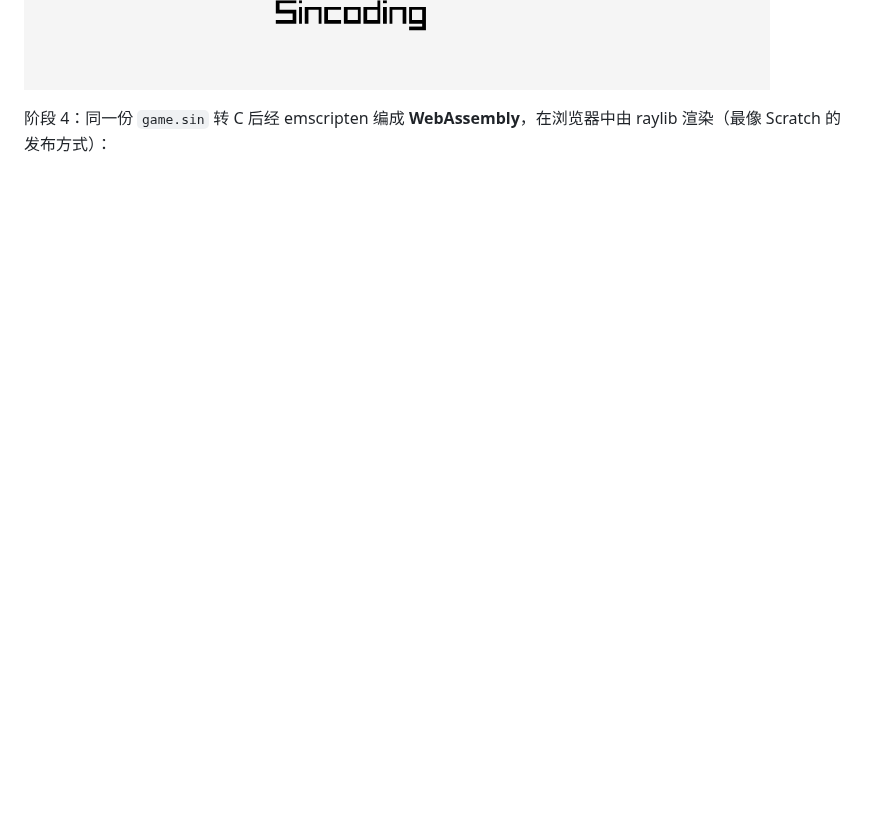
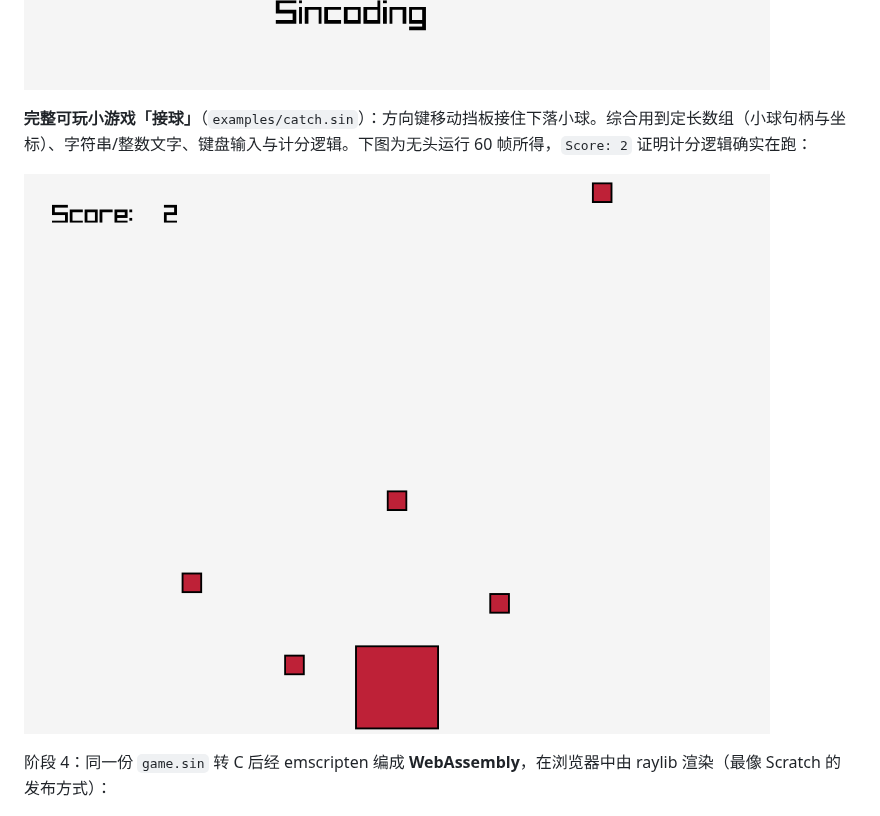
Before and after one commit to ohno1007/Sincoding, a Markdown page: README.md, the part around the change. Rendered like a GitHub page; pictures changed too: docs/images/game_catch.png (added); blank space fills up the shorter version.

```diff
--- a/README.md
+++ b/README.md
@@ -45,6 +45,10 @@
 字符串接入运行时：PNG 造型经 `sprite_load` 当纹理、`say` 气泡、`draw_text` 画文字（`examples/say.sin` 无头运行）：
 
 ![运行时文字/造型](docs/images/runtime_say.png)
+
+**完整可玩小游戏「接球」**（`examples/catch.sin`）：方向键移动挡板接住下落小球。综合用到定长数组（小球句柄与坐标）、字符串/整数文字、键盘输入与计分逻辑。下图为无头运行 60 帧所得，`Score: 2` 证明计分逻辑确实在跑：
+
+![接球小游戏](docs/images/game_catch.png)
 
 阶段 4：同一份 `game.sin` 转 C 后经 emscripten 编成 **WebAssembly**，在浏览器中由 raylib 渲染（最像 Scratch 的发布方式）：
 
```
Also changed, not shown: 6 other files.
